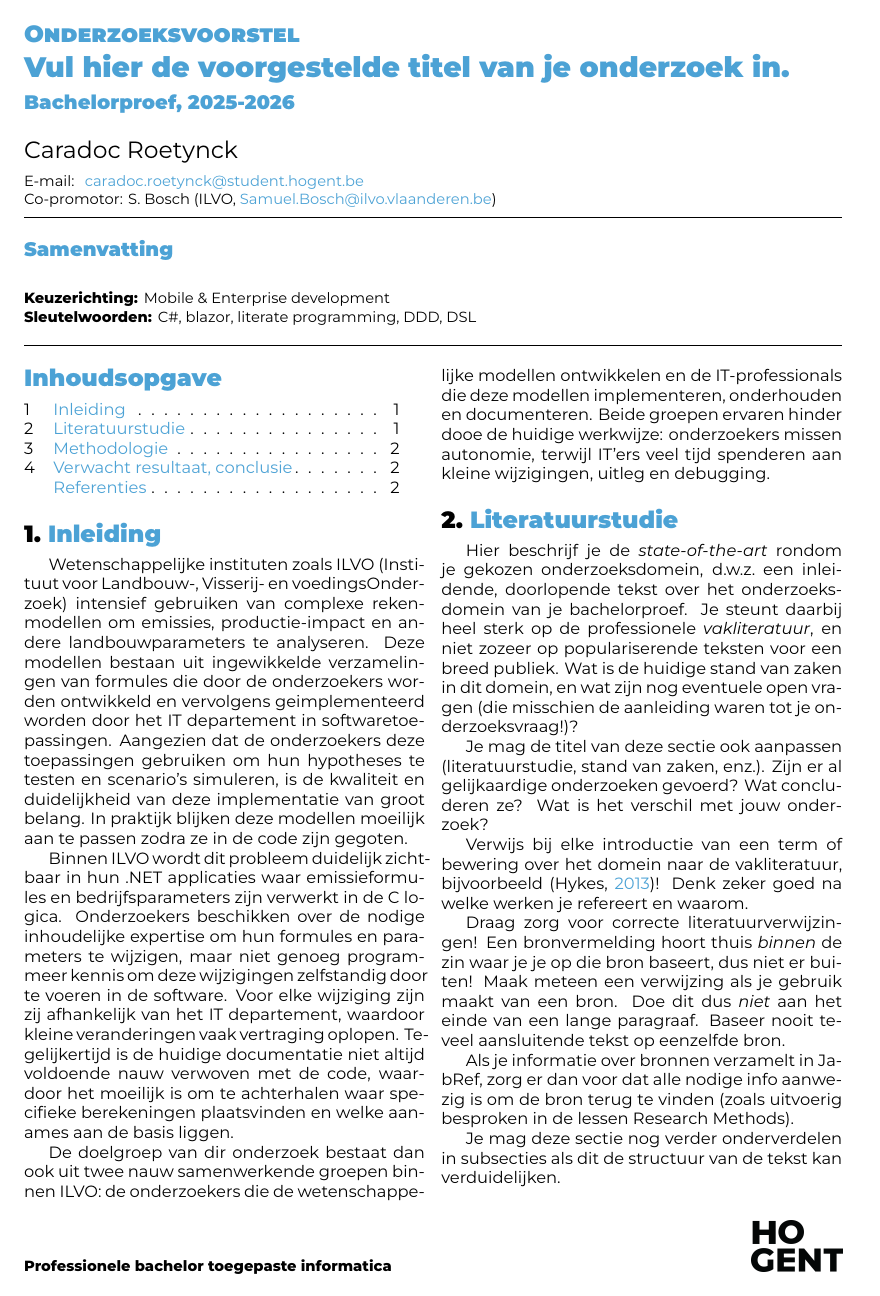
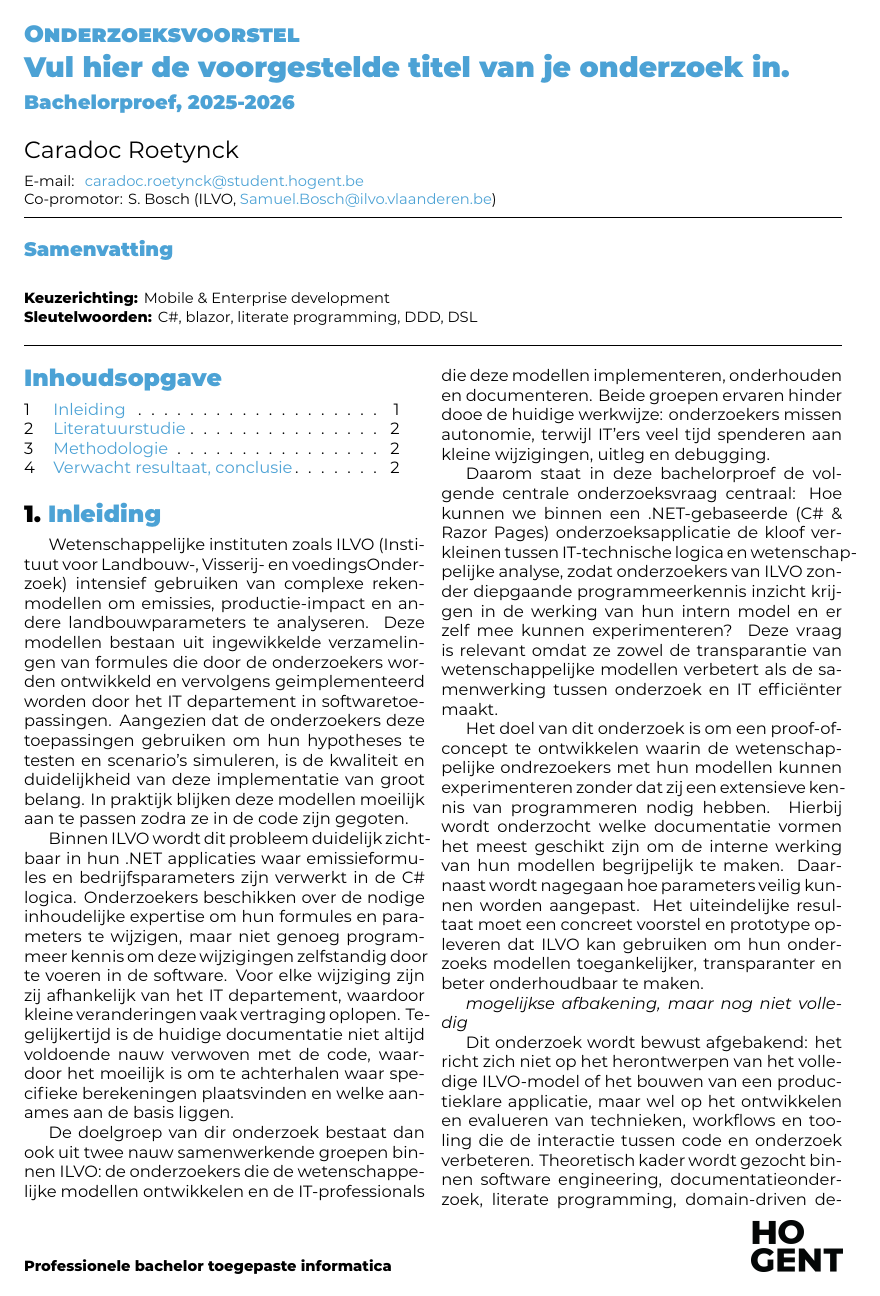
Before and after one commit to kodarakK/hogent-bachproef-caradocroetynck2526, a LaTeX document (voorstel/RoetynckCaradoc-BPvoorstel.tex, which reads voorstel/voorstel-inhoud.tex): page 1 of 2. Compiled offline with XeLaTeX.

Commit message:
inleiding af, werken aan lit studie

```diff
--- a/voorstel/voorstel-inhoud.tex
+++ b/voorstel/voorstel-inhoud.tex
@@ -40,10 +40,22 @@
 Wetenschappelijke instituten zoals ILVO (Instituut voor Landbouw-, Visserij- en voedingsOnderzoek) intensief gebruiken van complexe rekenmodellen om emissies, productie-impact en andere landbouwparameters te analyseren. Deze modellen bestaan uit ingewikkelde verzamelingen van formules die door de onderzoekers worden ontwikkeld en vervolgens geimplementeerd worden door het IT departement in softwaretoepassingen.
 Aangezien dat de onderzoekers deze toepassingen gebruiken om hun hypotheses te testen en scenario's simuleren, is de kwaliteit en duidelijkheid van deze implementatie van groot belang. In praktijk blijken deze modellen moeilijk aan te passen zodra ze in de code zijn gegoten.
 
-Binnen ILVO wordt dit probleem duidelijk zichtbaar in hun .NET applicaties waar emissieformules en bedrijfsparameters zijn verwerkt in de C# logica. Onderzoekers beschikken over de nodige inhoudelijke expertise om hun formules en parameters te wijzigen, maar niet genoeg programmeer kennis om deze wijzigingen zelfstandig door te voeren in de software. Voor elke wijziging zijn zij afhankelijk van het IT departement, waardoor kleine veranderingen vaak vertraging oplopen.
+Binnen ILVO wordt dit probleem duidelijk zichtbaar in hun .NET applicaties waar emissieformules en bedrijfsparameters zijn verwerkt in de C\# logica. Onderzoekers beschikken over de nodige inhoudelijke expertise om hun formules en parameters te wijzigen, maar niet genoeg programmeer kennis om deze wijzigingen zelfstandig door te voeren in de software. Voor elke wijziging zijn zij afhankelijk van het IT departement, waardoor kleine veranderingen vaak vertraging oplopen.
 Tegelijkertijd is de huidige documentatie niet altijd voldoende nauw verwoven met de code, waardoor het moeilijk is om te achterhalen waar specifieke berekeningen plaatsvinden en welke aanames aan de basis liggen.
 
-De doelgroep van dir onderzoek bestaat dan ook uit twee nauw samenwerkende groepen binnen ILVO: de onderzoekers die de wetenschappelijke modellen ontwikkelen en de IT-professionals die deze modellen implementeren, onderhouden en documenteren. Beide groepen ervaren hinder dooe de huidige werkwijze: onderzoekers missen autonomie, terwijl IT'ers veel tijd spenderen aan kleine wijzigingen, uitleg en debugging.
+De doelgroep van dir onderzoek bestaat dan ook uit twee nauw samenwerkende groepen binnen ILVO:\@ de onderzoekers die de wetenschappelijke modellen ontwikkelen en de IT-professionals die deze modellen implementeren, onderhouden en documenteren. Beide groepen ervaren hinder dooe de huidige werkwijze: onderzoekers missen autonomie, terwijl IT'ers veel tijd spenderen aan kleine wijzigingen, uitleg en debugging.
+
+Daarom staat in deze bachelorproef de volgende centrale onderzoeksvraag centraal:
+Hoe kunnen we binnen een .NET-gebaseerde (C\# \& Razor Pages) onderzoeksapplicatie de kloof verkleinen tussen IT-technische logica en wetenschappelijke analyse, zodat onderzoekers van ILVO zonder diepgaande programmeerkennis inzicht krijgen in de werking van hun intern model en er zelf mee kunnen experimenteren?
+Deze vraag is relevant omdat ze zowel de transparantie van wetenschappelijke modellen verbetert als de samenwerking tussen onderzoek en IT efficiënter maakt.
+
+Het doel van dit onderzoek is om een proof-of-concept te ontwikkelen waarin de wetenschappelijke ondrezoekers met hun modellen kunnen experimenteren zonder dat zij een extensieve kennis van programmeren nodig hebben. Hierbij wordt onderzocht welke documentatie vormen het meest geschikt zijn om de interne werking van hun modellen begrijpelijk te maken. Daarnaast wordt nagegaan hoe parameters veilig kunnen worden aangepast. Het uiteindelijke resultaat moet een concreet voorstel en prototype opleveren dat ILVO kan gebruiken om hun onderzoeks modellen toegankelijker, transparanter en beter onderhoudbaar te maken.
+
+
+\emph{mogelijkse afbakening, maar nog niet volledig}
+
+Dit onderzoek wordt bewust afgebakend: het richt zich niet op het herontwerpen van het volledige ILVO-model of het bouwen van een productieklare applicatie, maar wel op het ontwikkelen en evalueren van technieken, workflows en tooling die de interactie tussen code en onderzoek verbeteren. Theoretisch kader wordt gezocht binnen software engineering, documentatieonderzoek, literate programming, domain-driven design en transparantie van wetenschappelijke modellen.
+
 
 
 %---------- Stand van zaken ---------------------------------------------------
@@ -51,24 +63,23 @@ De doelgroep van dir onderzoek bestaat dan ook uit twee nauw samenwerkende groep
 \section{Literatuurstudie}%
 \label{sec:literatuurstudie}
 
-Hier beschrijf je de \emph{state-of-the-art} rondom je gekozen onderzoeksdomein, d.w.z.\ een inleidende, doorlopende tekst over het onderzoeksdomein van je bachelorproef. Je steunt daarbij heel sterk op de professionele \emph{vakliteratuur}, en niet zozeer op populariserende teksten voor een breed publiek. Wat is de huidige stand van zaken in dit domein, en wat zijn nog eventuele open vragen (die misschien de aanleiding waren tot je onderzoeksvraag!)?
+%% Hier beschrijf je de \emph{state-of-the-art} rondom je gekozen onderzoeksdomein, d.w.z.\ een inleidende, doorlopende tekst over het onderzoeksdomein van je bachelorproef. Je steunt daarbij heel sterk op de professionele \emph{vakliteratuur}, en niet zozeer op populariserende teksten voor een breed publiek. Wat is de huidige stand van zaken in dit domein, en wat zijn nog eventuele open vragen (die misschien de aanleiding waren tot je onderzoeksvraag!)?
 
-Je mag de titel van deze sectie ook aanpassen (literatuurstudie, stand van zaken, enz.). Zijn er al gelijkaardige onderzoeken gevoerd? Wat concluderen ze? Wat is het verschil met jouw onderzoek?
+%% Je mag de titel van deze sectie ook aanpassen (literatuurstudie, stand van zaken, enz.). Zijn er al gelijkaardige onderzoeken gevoerd? Wat concluderen ze? Wat is het verschil met jouw onderzoek?
 
-Verwijs bij elke introductie van een term of bewering over het domein naar de vakliteratuur, bijvoorbeeld~\autocite{Hykes2013}! Denk zeker goed na welke werken je refereert en waarom.
+%% %% Verwijs bij elke introductie van een term of bewering over het domein naar de vakliteratuur, bijvoorbeeld~\autocite{Hykes2013}! Denk zeker goed na welke werken je refereert en waarom.
+%% Draag zorg voor correcte literatuurverwijzingen! Een bronvermelding hoort thuis \emph{binnen} de zin waar je je op die bron baseert, dus niet er buiten! Maak meteen een verwijzing als je gebruik maakt van een bron. Doe dit dus \emph{niet} aan het einde van een lange paragraaf. Baseer nooit teveel aansluitende tekst op eenzelfde bron.
 
-Draag zorg voor correcte literatuurverwijzingen! Een bronvermelding hoort thuis \emph{binnen} de zin waar je je op die bron baseert, dus niet er buiten! Maak meteen een verwijzing als je gebruik maakt van een bron. Doe dit dus \emph{niet} aan het einde van een lange paragraaf. Baseer nooit teveel aansluitende tekst op eenzelfde bron.
+%% Als je informatie over bronnen verzamelt in JabRef, zorg er dan voor dat alle nodige info aanwezig is om de bron terug te vinden (zoals uitvoerig besproken in de lessen Research Methods).
 
-Als je informatie over bronnen verzamelt in JabRef, zorg er dan voor dat alle nodige info aanwezig is om de bron terug te vinden (zoals uitvoerig besproken in de lessen Research Methods).
+%% % Voor literatuurverwijzingen zijn er twee belangrijke commando's:
+%% % \autocite{KEY} => (Auteur, jaartal) Gebruik dit als de naam van de auteur
+%% %   geen onderdeel is van de zin.
+%% % \textcite{KEY} => Auteur (jaartal)  Gebruik dit als de auteursnaam wel een
+%% %   functie heeft in de zin (bv. ``Uit onderzoek door Doll & Hill (1954) bleek
+%% %   ...'')
 
-% Voor literatuurverwijzingen zijn er twee belangrijke commando's:
-% \autocite{KEY} => (Auteur, jaartal) Gebruik dit als de naam van de auteur
-%   geen onderdeel is van de zin.
-% \textcite{KEY} => Auteur (jaartal)  Gebruik dit als de auteursnaam wel een
-%   functie heeft in de zin (bv. ``Uit onderzoek door Doll & Hill (1954) bleek
-%   ...'')
-
-Je mag deze sectie nog verder onderverdelen in subsecties als dit de structuur van de tekst kan verduidelijken.
+%% Je mag deze sectie nog verder onderverdelen in subsecties als dit de structuur van de tekst kan verduidelijken.
 
 %---------- Methodologie ------------------------------------------------------
 \section{Methodologie}%
```
Also changed, not shown: voorstel/voorstel.bib (+35 -0 lines), 1 other file.
